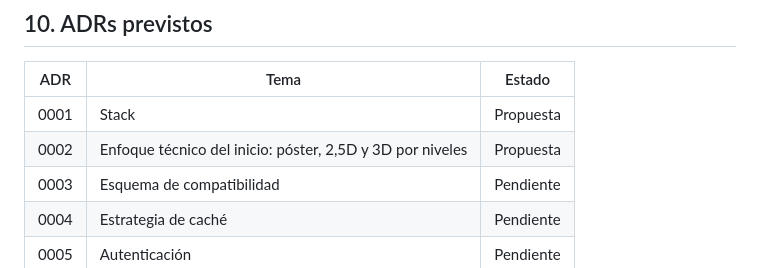
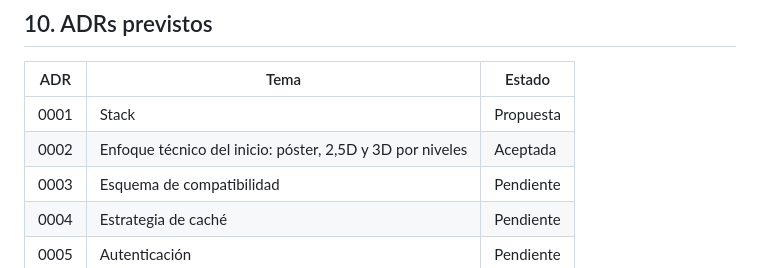
Before and after one commit to Javier-roman/taller6mm, a Markdown page: docs/07-arquitectura.md, the part around the change. Rendered like a GitHub page.

```diff
--- a/docs/07-arquitectura.md
+++ b/docs/07-arquitectura.md
@@ -130,7 +130,7 @@ Por orden, solo cuando haga falta:
 | ADR | Tema | Estado |
 |---|---|---|
 | 0001 | Stack | Propuesta |
-| 0002 | Enfoque técnico del inicio: póster, 2,5D y 3D por niveles | Propuesta |
+| 0002 | Enfoque técnico del inicio: póster, 2,5D y 3D por niveles | Aceptada |
 | 0003 | Esquema de compatibilidad | Pendiente |
 | 0004 | Estrategia de caché | Pendiente |
 | 0005 | Autenticación | Pendiente |
```
Also changed, not shown: docs/adr/0002-enfoque-tecnico-del-inicio.md (+2 -2 lines).
